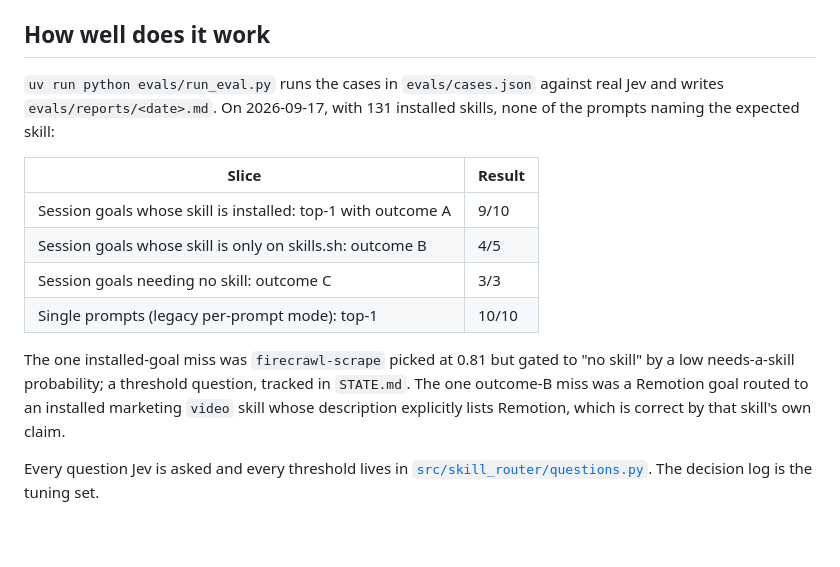
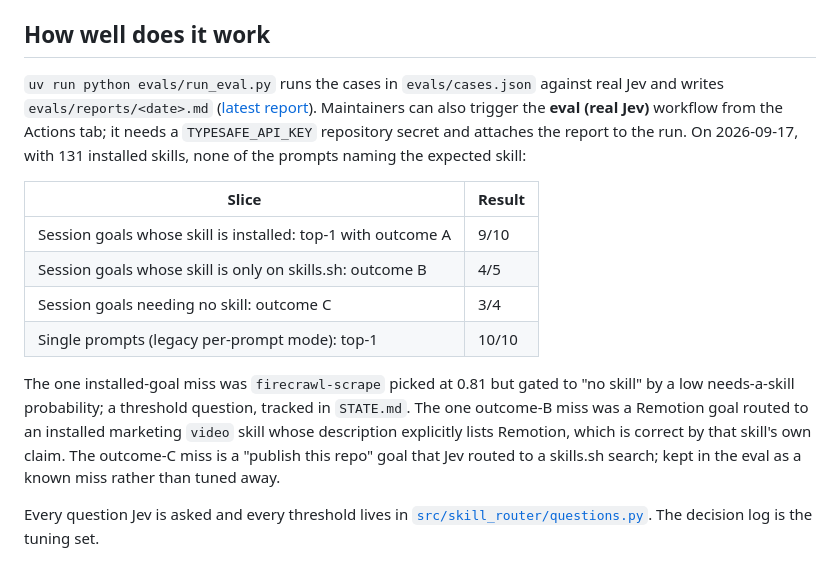
Before and after one commit to lomeshdutta/skill-router, a Markdown page: README.md, the part around one of its changes. Drawn GitHub-style; blank space fills up the shorter version.

Commit message:
docs: record Gate P execution, CI badge, eval workflow pointer

```diff
--- a/README.md
+++ b/README.md
@@ -56,16 +58,16 @@ Switches: `SKILL_ROUTER_MOCK=1` force mock mode, `SKILL_ROUTER_DISABLE=1` silenc
 
 ## How well does it work
 
-`uv run python evals/run_eval.py` runs the cases in `evals/cases.json` against real Jev and writes `evals/reports/<date>.md`. On 2026-09-17, with 131 installed skills, none of the prompts naming the expected skill:
+`uv run python evals/run_eval.py` runs the cases in `evals/cases.json` against real Jev and writes `evals/reports/<date>.md` ([latest report](evals/reports/2026-09-17.md)). Maintainers can also trigger the **eval (real Jev)** workflow from the Actions tab; it needs a `TYPESAFE_API_KEY` repository secret and attaches the report to the run. On 2026-09-17, with 131 installed skills, none of the prompts naming the expected skill:
 
 | Slice | Result |
 | --- | --- |
 | Session goals whose skill is installed: top-1 with outcome A | 9/10 |
 | Session goals whose skill is only on skills.sh: outcome B | 4/5 |
-| Session goals needing no skill: outcome C | 3/3 |
+| Session goals needing no skill: outcome C | 3/4 |
 | Single prompts (legacy per-prompt mode): top-1 | 10/10 |
 
-The one installed-goal miss was `firecrawl-scrape` picked at 0.81 but gated to "no skill" by a low needs-a-skill probability; a threshold question, tracked in `STATE.md`. The one outcome-B miss was a Remotion goal routed to an installed marketing `video` skill whose description explicitly lists Remotion, which is correct by that skill's own claim.
+The one installed-goal miss was `firecrawl-scrape` picked at 0.81 but gated to "no skill" by a low needs-a-skill probability; a threshold question, tracked in `STATE.md`. The one outcome-B miss was a Remotion goal routed to an installed marketing `video` skill whose description explicitly lists Remotion, which is correct by that skill's own claim. The outcome-C miss is a "publish this repo" goal that Jev routed to a skills.sh search; kept in the eval as a known miss rather than tuned away.
 
 Every question Jev is asked and every threshold lives in [`src/skill_router/questions.py`](src/skill_router/questions.py). The decision log is the tuning set.
 
```
Also changed, not shown: other parts of README.md (+2 -0 lines), STATE.md (+4 -1 lines).
